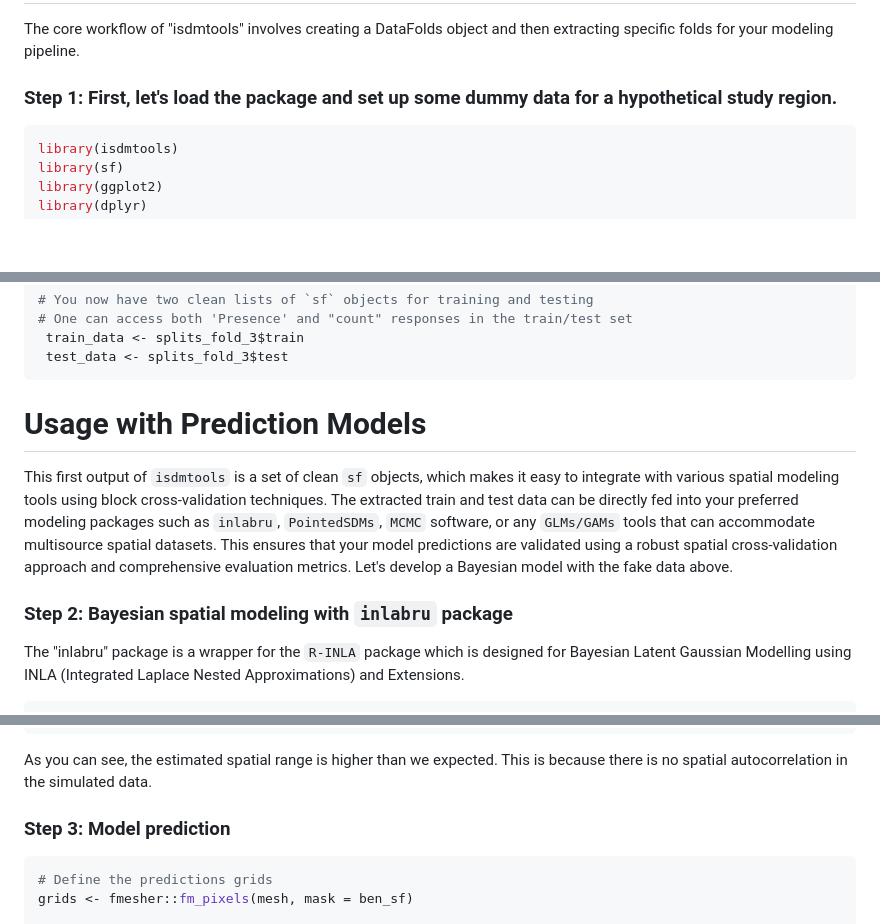
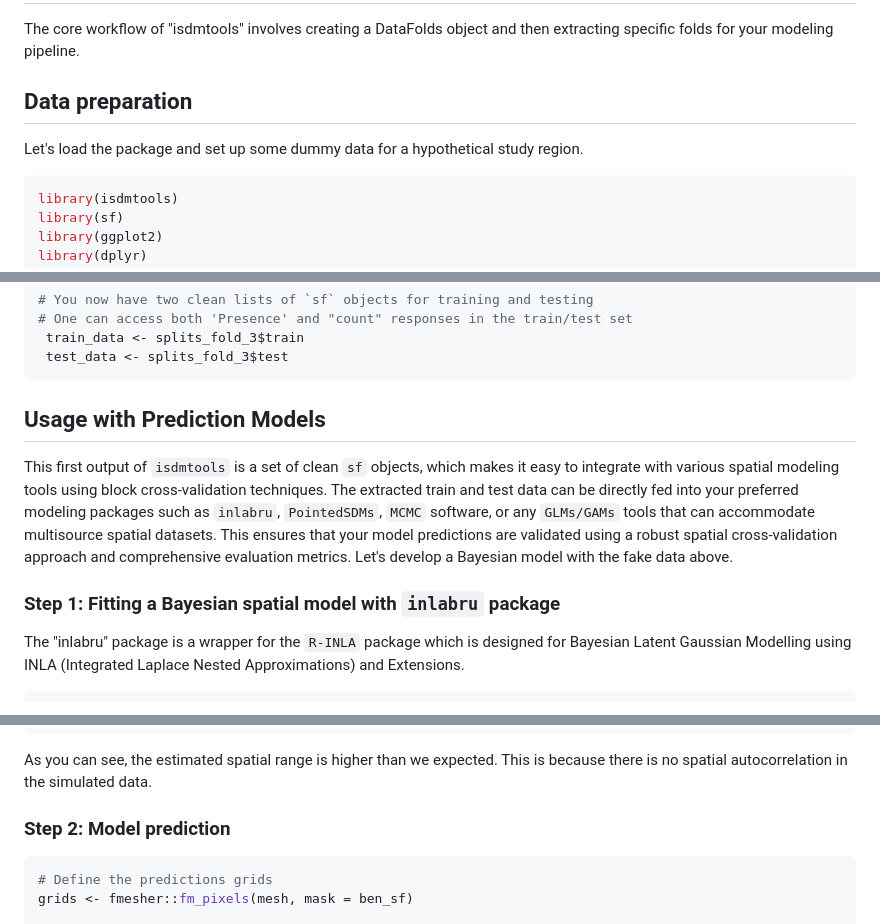
Before and after one commit to sodeidelphonse/isdmtools, a Markdown page: README.md, 3 parts joined by grey strips. Rendered like a GitHub page; blank space fills up the shorter version.

Commit message:
Headings updated

````diff
--- a/README.md
+++ b/README.md
@@ -43,7 +43,8 @@ The package provides a set of core functions to handle common data preparation a
 # Getting Started: A Complete Worked Example
 The core workflow of "isdmtools" involves creating a DataFolds object and then extracting specific folds for your modeling pipeline.
 
-### Step 1: First, let's load the package and set up some dummy data for a hypothetical study region.
+## Data preparation
+Let's load the package and set up some dummy data for a hypothetical study region.
 
 ```R
 library(isdmtools)
@@ -102,10 +103,10 @@ splits_fold_3 <- extract_fold(my_folds, fold = 3)
  train_data <- splits_fold_3$train
  test_data <- splits_fold_3$test
 ```
-# Usage with Prediction Models
+## Usage with Prediction Models
 This first output of `isdmtools` is a set of clean `sf` objects, which makes it easy to integrate with various spatial modeling tools using block cross-validation techniques. The extracted train and test data can be directly fed into your preferred modeling packages such as `inlabru`, `PointedSDMs`, `MCMC` software, or any `GLMs/GAMs` tools that can accommodate multisource spatial datasets. This ensures that your model predictions are validated using a robust spatial cross-validation approach and comprehensive evaluation metrics. Let's develop a Bayesian model with the fake data above.
 
-### Step 2: Bayesian spatial modeling with `inlabru` package
+### Step 1: Fitting a Bayesian spatial model with `inlabru` package
 
 The "inlabru" package is a wrapper for the `R-INLA` package which is designed for Bayesian Latent Gaussian Modelling using INLA (Integrated Laplace Nested Approximations) and Extensions.
 
@@ -180,7 +181,7 @@ projection <- "+proj=longlat +ellps=WGS84 +datum=WGS84"
  ```
 As you can see, the estimated spatial range is higher than we expected. This is because there is no spatial autocorrelation in the simulated data.
 
-### Step 3: Model prediction
+### Step 2: Model prediction
 
  ```R
  # Define the predictions grids
````
Also changed, not shown: other parts of README.md (+2 -2 lines).
